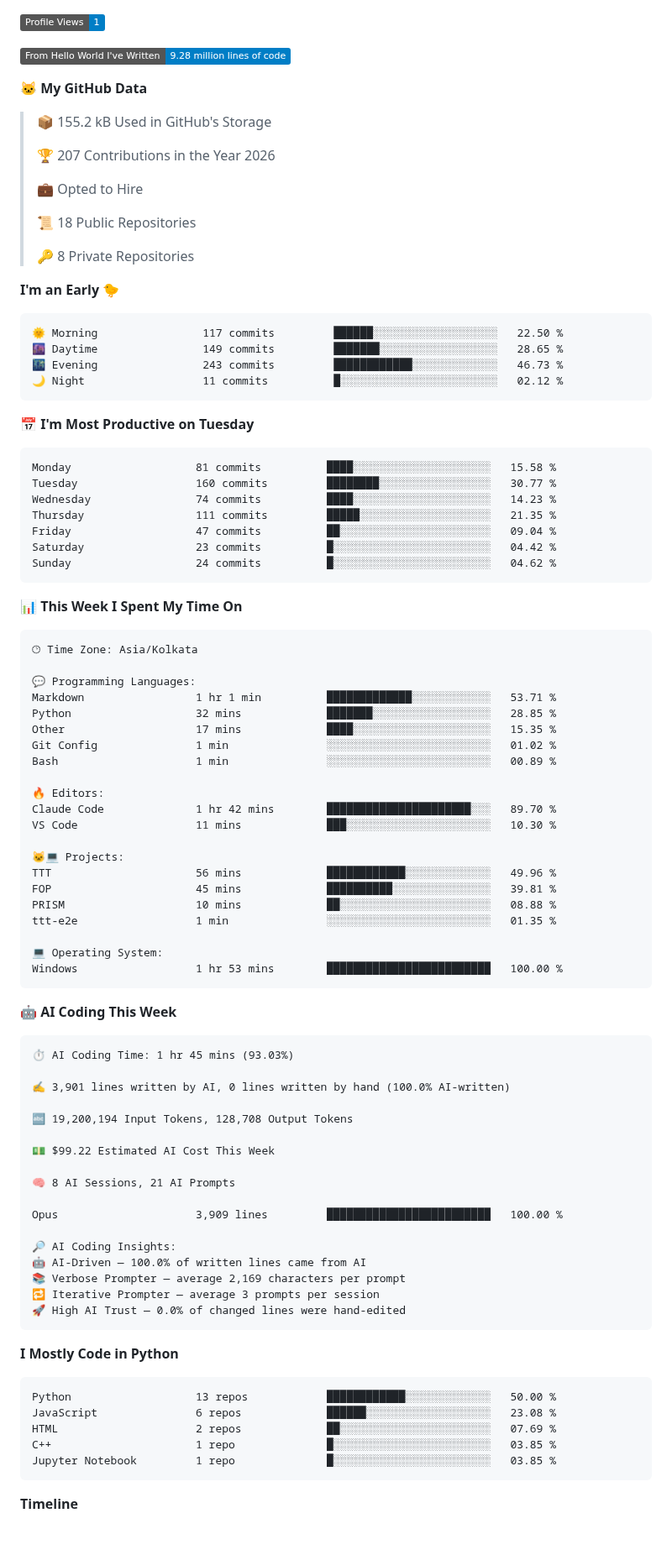
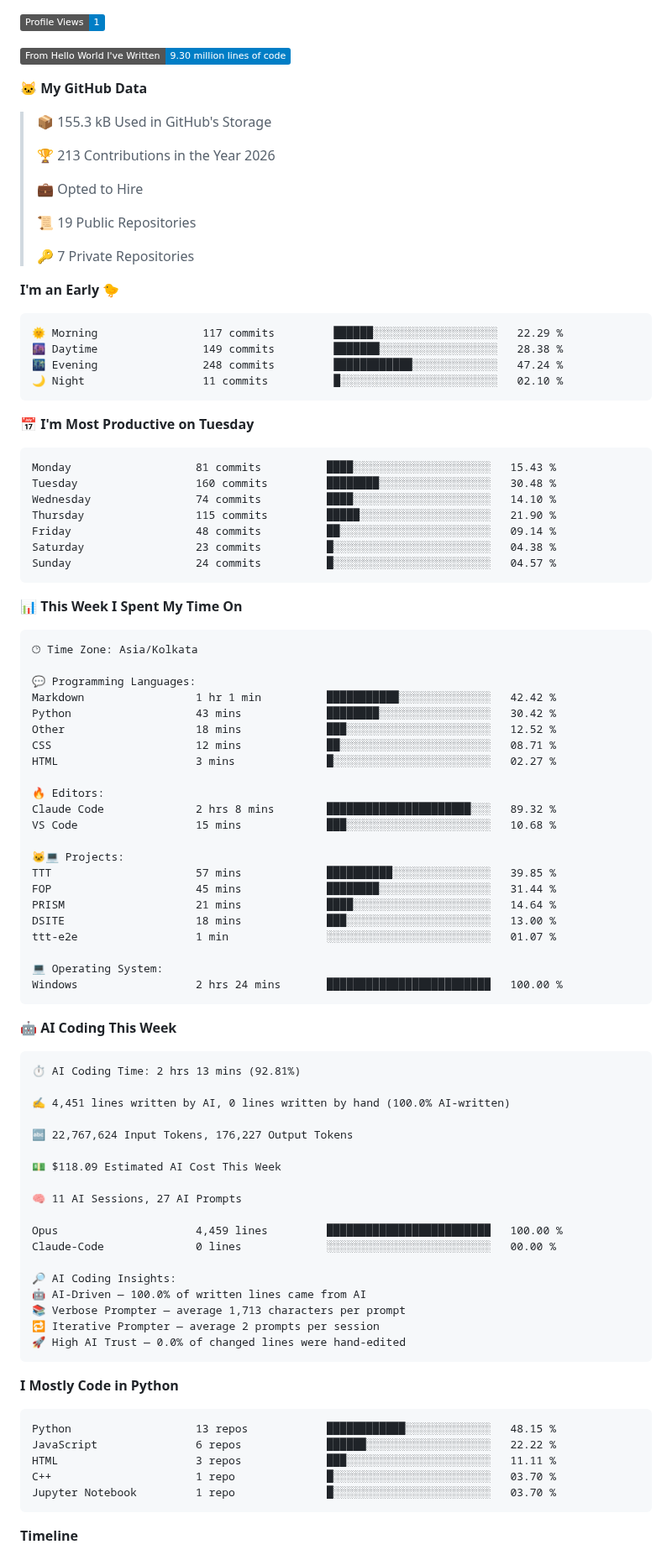
Before and after one commit to Manas-Maahir/Manas-Maahir, a Markdown page: README.md, the part around one of its changes. Shown at 84% size. Drawn GitHub-style; badges without logos; blank space fills up the shorter version.

Commit message:
Updated with Dev Metrics

````diff
--- a/README.md
+++ b/README.md
@@ -109,38 +109,38 @@ Outside of research, I build lightweight Android and backend applications, inclu
 
 ![Profile Views](http://img.shields.io/badge/Profile%20Views-1-blue?style=flat)
 
-![Lines of code](https://img.shields.io/badge/From%20Hello%20World%20I%27ve%20Written-9.28%20million%20lines%20of%20code-blue?style=flat)
+![Lines of code](https://img.shields.io/badge/From%20Hello%20World%20I%27ve%20Written-9.30%20million%20lines%20of%20code-blue?style=flat)
 
 **🐱 My GitHub Data**
 
-> 📦 155.2 kB Used in GitHub's Storage
+> 📦 155.3 kB Used in GitHub's Storage
  >
-> 🏆 207 Contributions in the Year 2026
+> 🏆 213 Contributions in the Year 2026
  >
 > 💼 Opted to Hire
  >
-> 📜 18 Public Repositories
+> 📜 19 Public Repositories
  >
-> 🔑 8 Private Repositories
+> 🔑 7 Private Repositories
  >
 **I'm an Early 🐤**
 
 ```text
-🌞 Morning                117 commits         ██████░░░░░░░░░░░░░░░░░░░   22.50 %
-🌆 Daytime                149 commits         ███████░░░░░░░░░░░░░░░░░░   28.65 %
-🌃 Evening                243 commits         ████████████░░░░░░░░░░░░░   46.73 %
-🌙 Night                  11 commits          █░░░░░░░░░░░░░░░░░░░░░░░░   02.12 %
+🌞 Morning                117 commits         ██████░░░░░░░░░░░░░░░░░░░   22.29 %
+🌆 Daytime                149 commits         ███████░░░░░░░░░░░░░░░░░░   28.38 %
+🌃 Evening                248 commits         ████████████░░░░░░░░░░░░░   47.24 %
+🌙 Night                  11 commits          █░░░░░░░░░░░░░░░░░░░░░░░░   02.10 %
 ```
 📅 **I'm Most Productive on Tuesday**
 
 ```text
-Monday                   81 commits          ████░░░░░░░░░░░░░░░░░░░░░   15.58 %
-Tuesday                  160 commits         ████████░░░░░░░░░░░░░░░░░   30.77 %
-Wednesday                74 commits          ████░░░░░░░░░░░░░░░░░░░░░   14.23 %
-Thursday                 111 commits         █████░░░░░░░░░░░░░░░░░░░░   21.35 %
-Friday                   47 commits          ██░░░░░░░░░░░░░░░░░░░░░░░   09.04 %
-Saturday                 23 commits          █░░░░░░░░░░░░░░░░░░░░░░░░   04.42 %
-Sunday                   24 commits          █░░░░░░░░░░░░░░░░░░░░░░░░   04.62 %
+Monday                   81 commits          ████░░░░░░░░░░░░░░░░░░░░░   15.43 %
+Tuesday                  160 commits         ████████░░░░░░░░░░░░░░░░░   30.48 %
+Wednesday                74 commits          ████░░░░░░░░░░░░░░░░░░░░░   14.10 %
+Thursday                 115 commits         █████░░░░░░░░░░░░░░░░░░░░   21.90 %
+Friday                   48 commits          ██░░░░░░░░░░░░░░░░░░░░░░░   09.14 %
+Saturday                 23 commits          █░░░░░░░░░░░░░░░░░░░░░░░░   04.38 %
+Sunday                   24 commits          █░░░░░░░░░░░░░░░░░░░░░░░░   04.57 %
 ```
 
 
@@ -150,56 +150,58 @@ Sunday                   24 commits          █░░░░░░░░░░
 🕑︎ Time Zone: Asia/Kolkata
 
 💬 Programming Languages:
-Markdown                 1 hr 1 min          █████████████░░░░░░░░░░░░   53.71 %
-Python                   32 mins             ███████░░░░░░░░░░░░░░░░░░   28.85 %
-Other                    17 mins             ████░░░░░░░░░░░░░░░░░░░░░   15.35 %
-Git Config               1 min               ░░░░░░░░░░░░░░░░░░░░░░░░░   01.02 %
-Bash                     1 min               ░░░░░░░░░░░░░░░░░░░░░░░░░   00.89 %
+Markdown                 1 hr 1 min          ███████████░░░░░░░░░░░░░░   42.42 %
+Python                   43 mins             ████████░░░░░░░░░░░░░░░░░   30.42 %
+Other                    18 mins             ███░░░░░░░░░░░░░░░░░░░░░░   12.52 %
+CSS                      12 mins             ██░░░░░░░░░░░░░░░░░░░░░░░   08.71 %
+HTML                     3 mins              █░░░░░░░░░░░░░░░░░░░░░░░░   02.27 %
 
 🔥 Editors:
-Claude Code              1 hr 42 mins        ██████████████████████░░░   89.70 %
-VS Code                  11 mins             ███░░░░░░░░░░░░░░░░░░░░░░   10.30 %
+Claude Code              2 hrs 8 mins        ██████████████████████░░░   89.32 %
+VS Code                  15 mins             ███░░░░░░░░░░░░░░░░░░░░░░   10.68 %
 
 🐱‍💻 Projects:
-TTT                      56 mins             ████████████░░░░░░░░░░░░░   49.96 %
-FOP                      45 mins             ██████████░░░░░░░░░░░░░░░   39.81 %
-PRISM                    10 mins             ██░░░░░░░░░░░░░░░░░░░░░░░   08.88 %
-ttt-e2e                  1 min               ░░░░░░░░░░░░░░░░░░░░░░░░░   01.35 %
+TTT                      57 mins             ██████████░░░░░░░░░░░░░░░   39.85 %
+FOP                      45 mins             ████████░░░░░░░░░░░░░░░░░   31.44 %
+PRISM                    21 mins             ████░░░░░░░░░░░░░░░░░░░░░   14.64 %
+DSITE                    18 mins             ███░░░░░░░░░░░░░░░░░░░░░░   13.00 %
+ttt-e2e                  1 min               ░░░░░░░░░░░░░░░░░░░░░░░░░   01.07 %
 
 💻 Operating System:
-Windows                  1 hr 53 mins        █████████████████████████   100.00 %
+Windows                  2 hrs 24 mins       █████████████████████████   100.00 %
 ```
 
 🤖 **AI Coding This Week**
 
 ```text
-⏱ AI Coding Time: 1 hr 45 mins (93.03%)
+⏱ AI Coding Time: 2 hrs 13 mins (92.81%)
 
-✍️ 3,901 lines written by AI, 0 lines written by hand (100.0% AI-written)
+✍️ 4,451 lines written by AI, 0 lines written by hand (100.0% AI-written)
 
-🔤 19,200,194 Input Tokens, 128,708 Output Tokens
+🔤 22,767,624 Input Tokens, 176,227 Output Tokens
 
-💵 $99.22 Estimated AI Cost This Week
+💵 $118.09 Estimated AI Cost This Week
 
-🧠 8 AI Sessions, 21 AI Prompts
+🧠 11 AI Sessions, 27 AI Prompts
 
-Opus                     3,909 lines         █████████████████████████   100.00 %
+Opus                     4,459 lines         █████████████████████████   100.00 %
+Claude-Code              0 lines             ░░░░░░░░░░░░░░░░░░░░░░░░░   00.00 %
 
 🔎 AI Coding Insights:
 🤖 AI-Driven — 100.0% of written lines came from AI
-📚 Verbose Prompter — average 2,169 characters per prompt
-🔁 Iterative Prompter — average 3 prompts per session
+📚 Verbose Prompter — average 1,713 characters per prompt
+🔁 Iterative Prompter — average 2 prompts per session
 🚀 High AI Trust — 0.0% of changed lines were hand-edited
 ```
 
 **I Mostly Code in Python**
 
 ```text
-Python                   13 repos            ████████████░░░░░░░░░░░░░   50.00 %
-JavaScript               6 repos             ██████░░░░░░░░░░░░░░░░░░░   23.08 %
-HTML                     2 repos             ██░░░░░░░░░░░░░░░░░░░░░░░   07.69 %
-C++                      1 repo              █░░░░░░░░░░░░░░░░░░░░░░░░   03.85 %
-Jupyter Notebook         1 repo              █░░░░░░░░░░░░░░░░░░░░░░░░   03.85 %
+Python                   13 repos            ████████████░░░░░░░░░░░░░   48.15 %
+JavaScript               6 repos             ██████░░░░░░░░░░░░░░░░░░░   22.22 %
+HTML                     3 repos             ███░░░░░░░░░░░░░░░░░░░░░░   11.11 %
+C++                      1 repo              █░░░░░░░░░░░░░░░░░░░░░░░░   03.70 %
+Jupyter Notebook         1 repo              █░░░░░░░░░░░░░░░░░░░░░░░░   03.70 %
 ```
 
 
````
Also changed, not shown: other parts of README.md (+3 -3 lines), assets/bar_graph.png.
